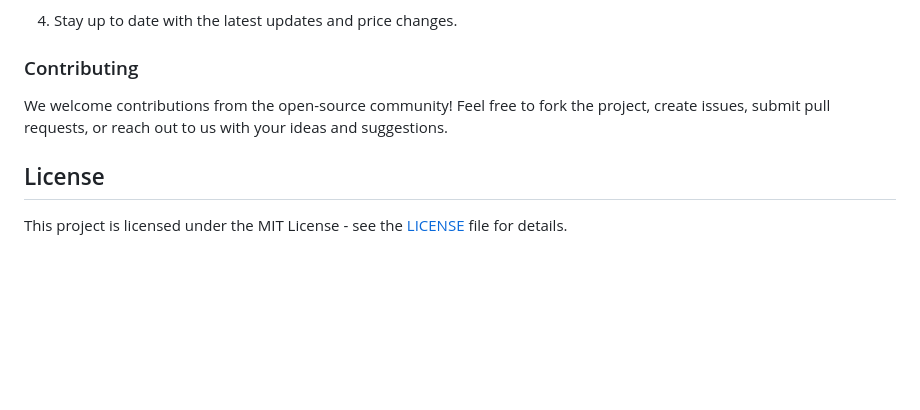
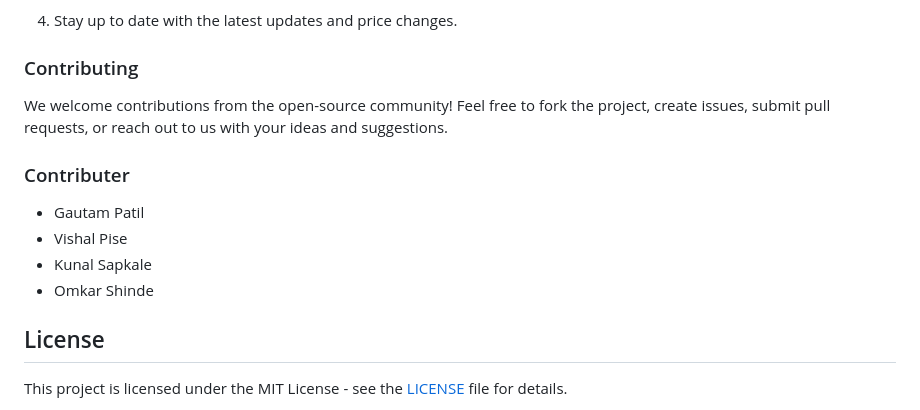
Before and after one commit to GautamPatil1/EBikeStore, a Markdown page: readme.md, the part around the change. GitHub-like rendering; blank space fills up the shorter version.

```diff
--- a/readme.md
+++ b/readme.md
@@ -106,6 +106,13 @@ Before you get started, make sure you have the following prerequisites in place:
 
 We welcome contributions from the open-source community! Feel free to fork the project, create issues, submit pull requests, or reach out to us with your ideas and suggestions.
 
+### Contributer
+
+- Gautam Patil
+- Vishal Pise
+- Kunal Sapkale
+- Omkar Shinde
+
 ## License
 
 This project is licensed under the MIT License - see the [LICENSE](https://github.com/GautamPatil1/EBikeStore/blob/main/LICENSE) file for details.
```
